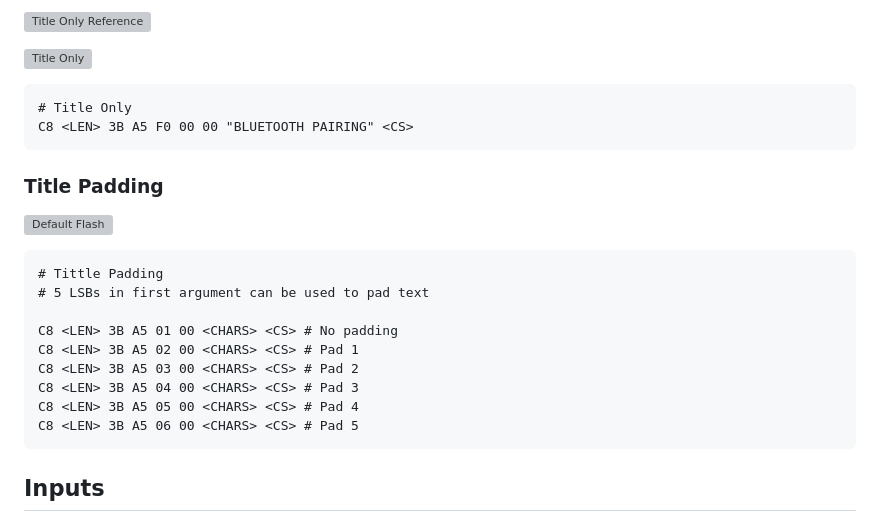
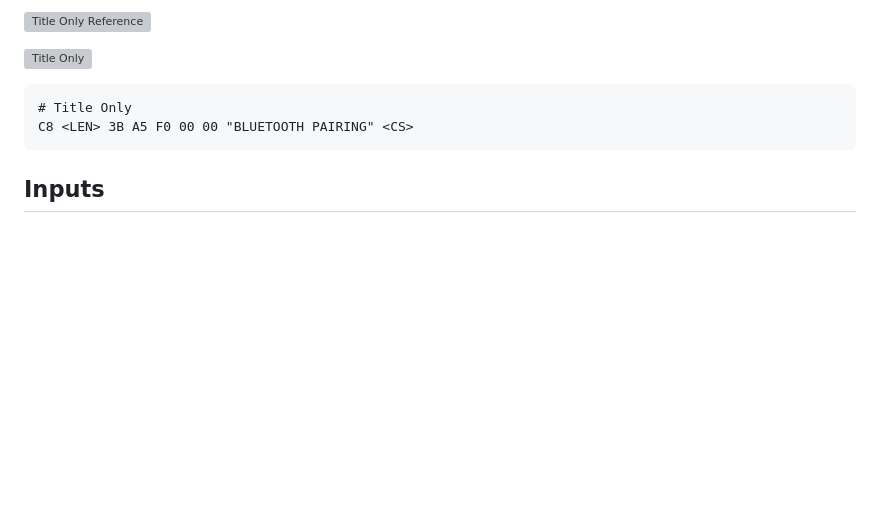
Before and after one commit to StephnnImp/DataV-Teamn, a Markdown page: telephone/list.md, the part around the change. Rendered like a GitHub page; blank space fills up the shorter version; grey boxes are pictures that could not be loaded.

```diff
--- a/telephone/list.md
+++ b/telephone/list.md
@@ -85,20 +85,6 @@ Lines and Inputs can be omitted, and just the title set, ala "BLUETOOTH PAIRING"
     # Title Only
     C8 <LEN> 3B A5 F0 00 00 "BLUETOOTH PAIRING" <CS>
 
-### Title Padding
-
-[![Default Flash](http://img.youtube.com/vi/pcbNSaBiFt4/0.jpg)](https://www.youtube.com/watch?v=pcbNSaBiFt4)
-
-    # Tittle Padding
-    # 5 LSBs in first argument can be used to pad text
-
-    C8 <LEN> 3B A5 01 00 <CHARS> <CS> # No padding
-    C8 <LEN> 3B A5 02 00 <CHARS> <CS> # Pad 1
-    C8 <LEN> 3B A5 03 00 <CHARS> <CS> # Pad 2
-    C8 <LEN> 3B A5 04 00 <CHARS> <CS> # Pad 3
-    C8 <LEN> 3B A5 05 00 <CHARS> <CS> # Pad 4
-    C8 <LEN> 3B A5 06 00 <CHARS> <CS> # Pad 5
-
 ## Inputs
 
 ![Input Press](list/index_input_press.JPG)
```
Also changed, not shown: telephone/detail.md (+13 -0 lines).
